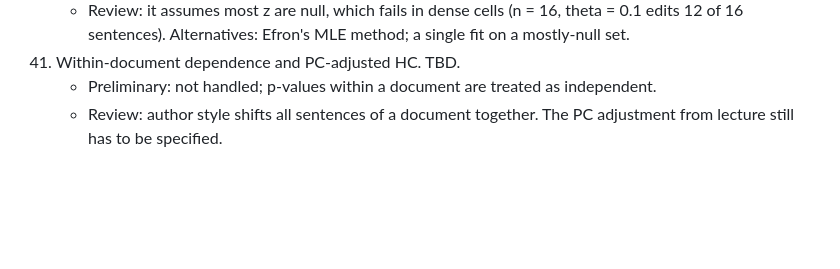
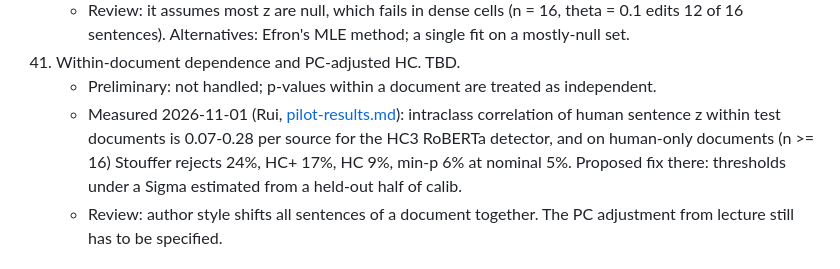
Before and after one commit to Ege-Cakar/sparse-ai-edits, a Markdown page: docs/review.md, the part around the change. Rendered like a GitHub page; blank space fills up the shorter version.

```diff
--- a/docs/review.md
+++ b/docs/review.md
@@ -341,6 +341,10 @@ preliminary choice, where it lives, and what to check.
       Alternatives: Efron's MLE method; a single fit on a mostly-null set.
 41. Within-document dependence and PC-adjusted HC. TBD.
     - Preliminary: not handled; p-values within a document are treated as independent.
+    - Measured 2026-11-01 (Rui, [pilot-results.md](pilot-results.md)): intraclass correlation of human sentence z
+      within test documents is 0.07-0.28 per source for the HC3 RoBERTa detector, and on human-only documents
+      (n >= 16) Stouffer rejects 24%, HC+ 17%, HC 9%, min-p 6% at nominal 5%. Proposed fix there: thresholds under a
+      Sigma estimated from a held-out half of calib.
     - Review: author style shifts all sentences of a document together. The PC adjustment from lecture still has to
       be specified.
 
```
Also changed, not shown: docs/pilot-results.md (added, +112 -0 lines), docs/figures/pilot/phase_chatgpt_roberta.png (added), docs/figures/pilot/phase_openai_roberta.png (added), docs/figures/pilot/power.png (added), docs/figures/pilot/type1.png (added).
